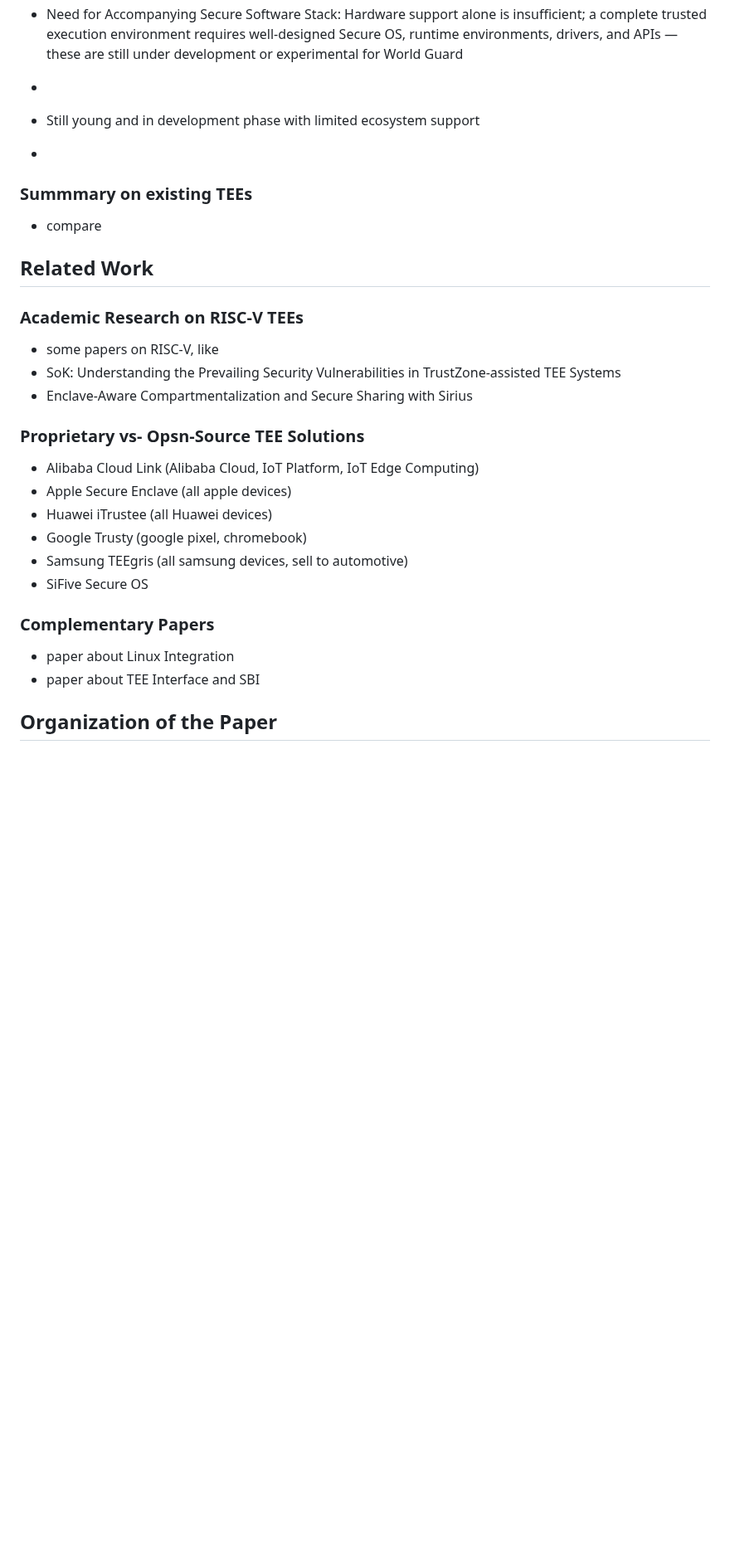
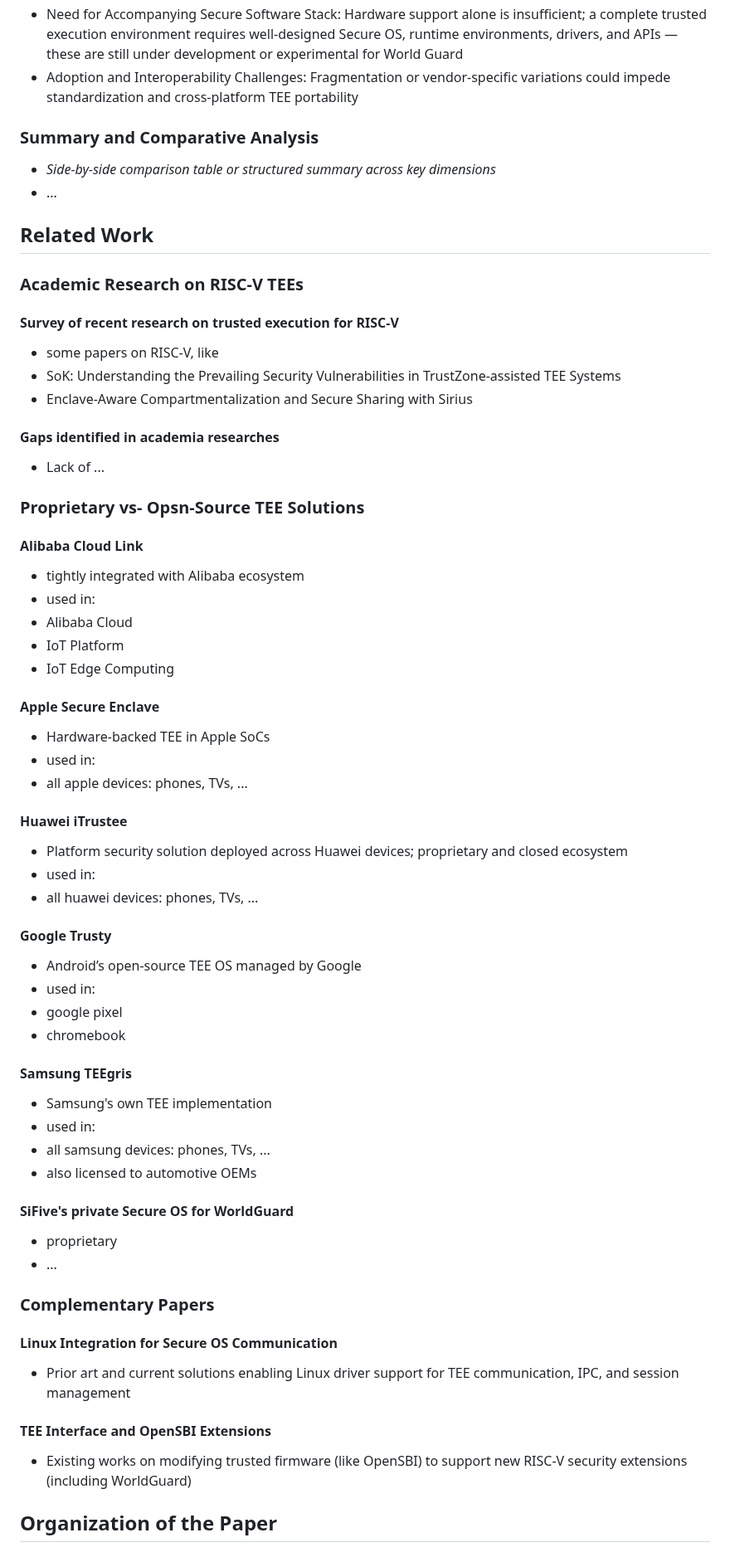
Before and after one commit to tlucanti/diploma, a Markdown page: maga/arch.md, the part around one of its changes. Shown at 83% size. GitHub-like rendering; blank space fills up the shorter version.

Commit message:
finished 1 chapter structure
Signed-off-by: Konstantin Semichastnov <tlucanti@yandex-team.ru>

```diff
--- a/maga/arch.md
+++ b/maga/arch.md
@@ -146,29 +146,51 @@
    - Early Stage of Standardization and Development: lacking wide hardware and software support
    - Limited Ecosystem and Tooling Support: Unlike ARM TrustZone or Intel SGX, which have mature SDKs, secure OSes, middleware, and developer tools, World Guard currently lacks a rich ecosystem
    - Need for Accompanying Secure Software Stack: Hardware support alone is insufficient; a complete trusted execution environment requires well-designed Secure OS, runtime environments, drivers, and APIs — these are still under development or experimental for World Guard
-   -
-
-
-
-   - Still young and in development phase with limited ecosystem support
-   -
-  ### Summmary on existing TEEs
-   - compare
+   - Adoption and Interoperability Challenges: Fragmentation or vendor-specific variations could impede standardization and cross-platform TEE portability
+  ### Summary and Comparative Analysis
+   - *Side-by-side comparison table or structured summary across key dimensions*
+   - ...
 
  ## Related Work
   ### Academic Research on RISC-V TEEs
+   #### Survey of recent research on trusted execution for RISC-V
    - some papers on RISC-V, like
    - SoK: Understanding the Prevailing Security Vulnerabilities in TrustZone-assisted TEE Systems
    - Enclave-Aware Compartmentalization and Secure Sharing with Sirius
+   #### Gaps identified in academia researches
+   - Lack of ...
   ### Proprietary vs- Opsn-Source TEE Solutions
-   - Alibaba Cloud Link (Alibaba Cloud, IoT Platform, IoT Edge Computing)
-   - Apple Secure Enclave (all apple devices)
-   - Huawei iTrustee (all Huawei devices)
-   - Google Trusty (google pixel, chromebook)
-   - Samsung TEEgris (all samsung devices, sell to automotive)
-   - SiFive Secure OS
+   #### Alibaba Cloud Link
+   - tightly integrated with Alibaba ecosystem
+   - used in:
+   - Alibaba Cloud
+   - IoT Platform
+   - IoT Edge Computing
+   #### Apple Secure Enclave
+   - Hardware-backed TEE in Apple SoCs
+   - used in:
+   - all apple devices: phones, TVs, ...
+   #### Huawei iTrustee
+   - Platform security solution deployed across Huawei devices; proprietary and closed ecosystem
+   - used in:
+   - all huawei devices: phones, TVs, ...
+   #### Google Trusty
+   - Android’s open-source TEE OS managed by Google
+   - used in:
+   - google pixel
+   - chromebook
+   #### Samsung TEEgris
+   - Samsung's own TEE implementation
+   - used in:
+   - all samsung devices: phones, TVs, ...
+   - also licensed to automotive OEMs
+   #### SiFive's private Secure OS for WorldGuard
+   - proprietary
+   - ...
   ### Complementary Papers
-   - paper about Linux Integration
-   - paper about TEE Interface and SBI
+   #### Linux Integration for Secure OS Communication
+   - Prior art and current solutions enabling Linux driver support for TEE communication, IPC, and session management
+   #### TEE Interface and OpenSBI Extensions
+   - Existing works on modifying trusted firmware (like OpenSBI) to support new RISC-V security extensions (including WorldGuard)
 
  ## Organization of the Paper
```
Also changed, not shown: other parts of maga/arch.md (+6 -6 lines).
